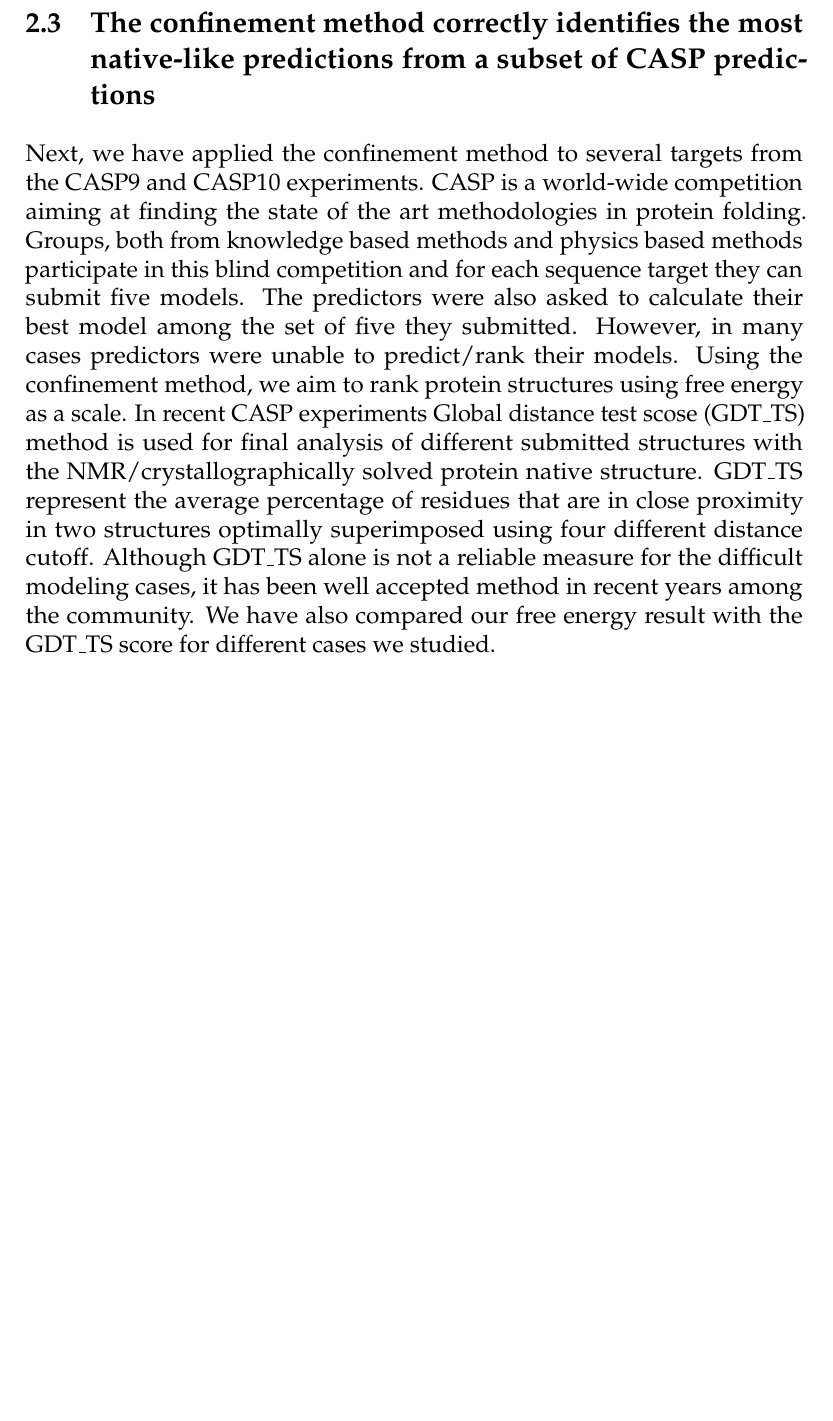
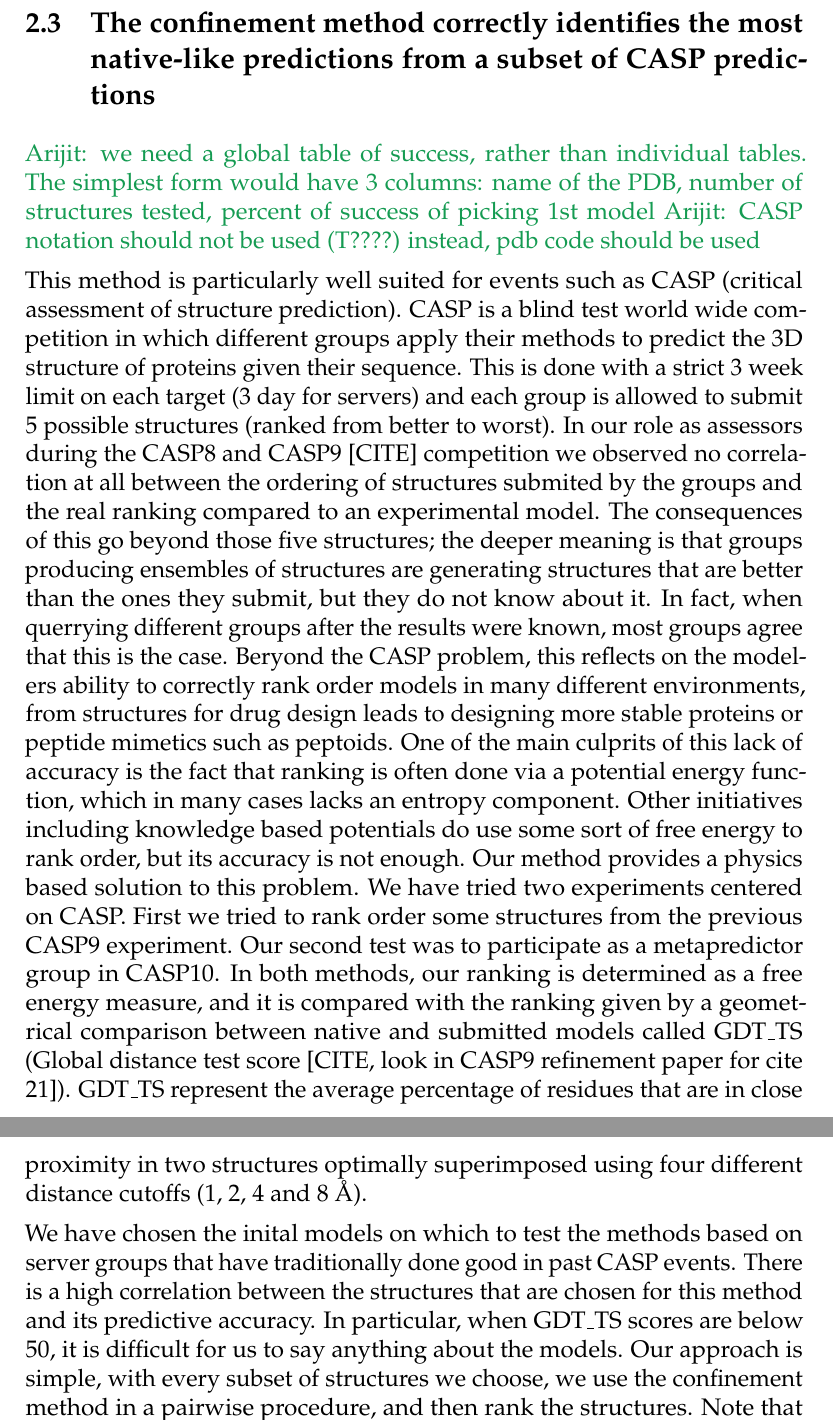
Before and after one commit to laufercenter/ConfRel, a LaTeX paper (Paper/paper.tex): part of page 6 of 28 before the commit and two parts of pages 6 and 7 of 30 after it, the two joined at a grey line, cut so that both start at the same text, the shorter picture padded with empty space. Compiled offline with pdfLaTeX.

Commit message:
Rewrite of CASP section

```diff
--- a/Paper/paper.tex
+++ b/Paper/paper.tex
@@ -229,17 +229,38 @@ following table into the figure.}
 
 \subsection{The confinement method correctly identifies the most native-like predictions from a
 subset of CASP predictions}
+\Alberto{Arijit: we need a global table of success, rather than individual tables. The simplest form
+    would have 3 columns: name of the PDB, number of structures tested, percent of success of
+    picking 1st model}
+\Alberto{Arijit: CASP notation should not be used (T????) instead, pdb code should be used}
 
-Next, we have applied the confinement method to several targets from the CASP9 and CASP10
-experiments. CASP is a world-wide competition aiming at finding the state of the art methodologies
-in protein folding. Groups, both from knowledge based methods and physics based methods participate
-in this blind competition and for each sequence target they can submit five models. The predictors
-were also asked to calculate their best model among the set of five they submitted. However, in many
-cases predictors were unable to predict/rank their models. Using the confinement method, we aim to
-rank protein structures using free energy as a scale. In recent CASP experiments Global distance
-test scose (GDT\_TS) method is used for final analysis of different submitted structures with the
-NMR/crystallographically solved protein native structure. GDT\_TS represent the average percentage
-of residues that are in close proximity in two structures optimally superimposed using four
-different distance cutoff. Although GDT\_TS alone is not a reliable measure for the difficult
-modeling cases, it has been well accepted method in recent years among the community. We have also
-compared our free energy result with the GDT\_TS score for different cases we studied.
+This method is particularly well suited for events such as CASP (critical assessment of structure
+prediction). CASP is a blind test world wide competition in which different groups apply their
+methods to predict the 3D structure of proteins given their sequence. This is done with a strict 3
+week limit on each target (3 day for servers) and each group is allowed to submit 5 possible
+structures (ranked from better to worst). In our role as assessors during the CASP8 and CASP9 [CITE]
+competition we observed no correlation at all between the ordering of structures submited by the
+groups and the real ranking compared to an experimental model. The consequences of this go beyond
+those five structures; the deeper meaning is that groups producing ensembles of structures are
+generating structures that are better than the ones they submit, but they do not know about it. In
+fact, when querrying different groups after the results were known, most groups agree that this is
+the case. Beryond the CASP problem, this reflects on the modelers ability to correctly rank order
+models in many different environments, from structures for drug design leads to designing more
+stable proteins or peptide mimetics such as peptoids. One of the main culprits of this lack of
+accuracy is the fact that ranking is often done via a potential energy function, which in many cases
+lacks an entropy component. Other initiatives including knowledge based potentials do use some sort
+of free energy to rank order, but its accuracy is not enough. Our method provides a physics based
+solution to this problem. We have tried two experiments centered on CASP. First we tried to rank
+order some structures from the previous CASP9 experiment. Our second test was to participate as a
+metapredictor group in CASP10. In both methods, our ranking is determined as a free energy measure,
+and it is compared with the ranking given by a geometrical comparison between native and submitted
+models called GDT\_TS (Global distance test score [CITE, look in CASP9 refinement paper for cite
+21]). GDT\_TS represent the average percentage of residues that are in close proximity in two
+structures optimally superimposed using four different distance cutoffs (1, 2, 4 and 8 Å).
+
+We have chosen the inital models on which to test the methods based on server groups that have
+traditionally done good in past CASP events. There is a high correlation between the structures that
+are chosen for this method and its predictive accuracy. In particular, when GDT\_TS scores are below
+50, it is difficult for us to say anything about the models. Our approach is simple, with every
+subset of structures we choose, we use the confinement method in a pairwise procedure, and then rank
+the structures. Note that we do not need to make comparisons to native in order to rank order.
```
Also changed, not shown: Paper/paper.tex (44 more changed lines).
